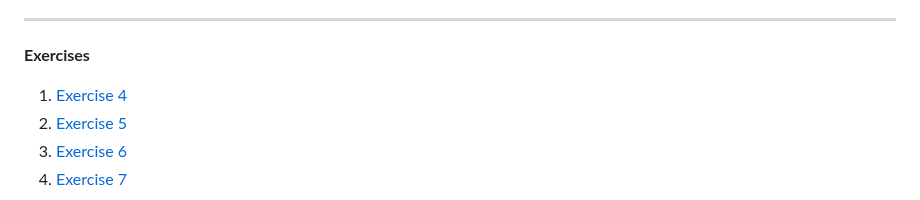
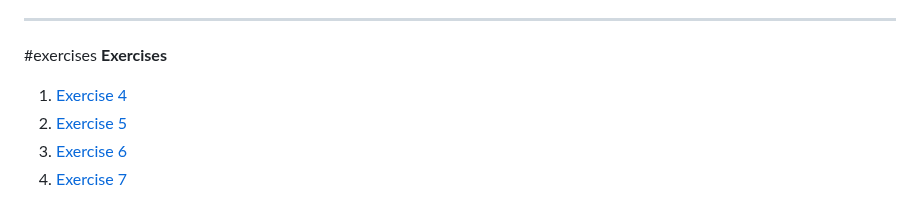
Before and after one commit to rozumary/Introduction-to-Intelligent-System, a Markdown page: README.md, the part around the change. Drawn GitHub-style.

```diff
--- a/README.md
+++ b/README.md
@@ -97,7 +97,7 @@ Welcome to my own portfolio. Here are the compilations of the lectures, activiti
       - E-commerce
 
 ---
-
+#exercises
  **Exercises**
 1. <a href  = "2A_MONTESA_EXER4.ipynb">Exercise 4</a>
 2. <a href  = "2A_MONTESA_EXER5.ipynb">Exercise 5</a>
```
